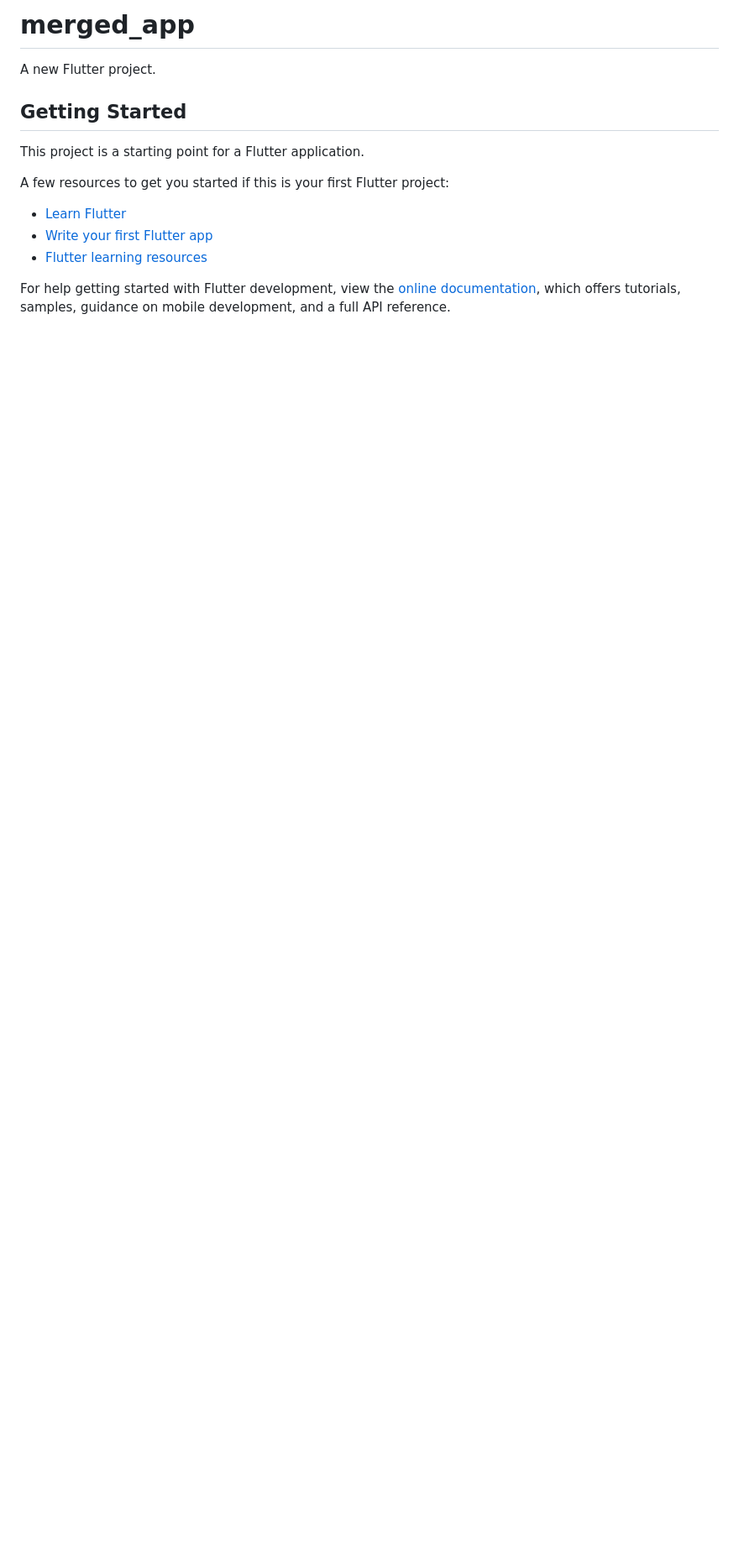
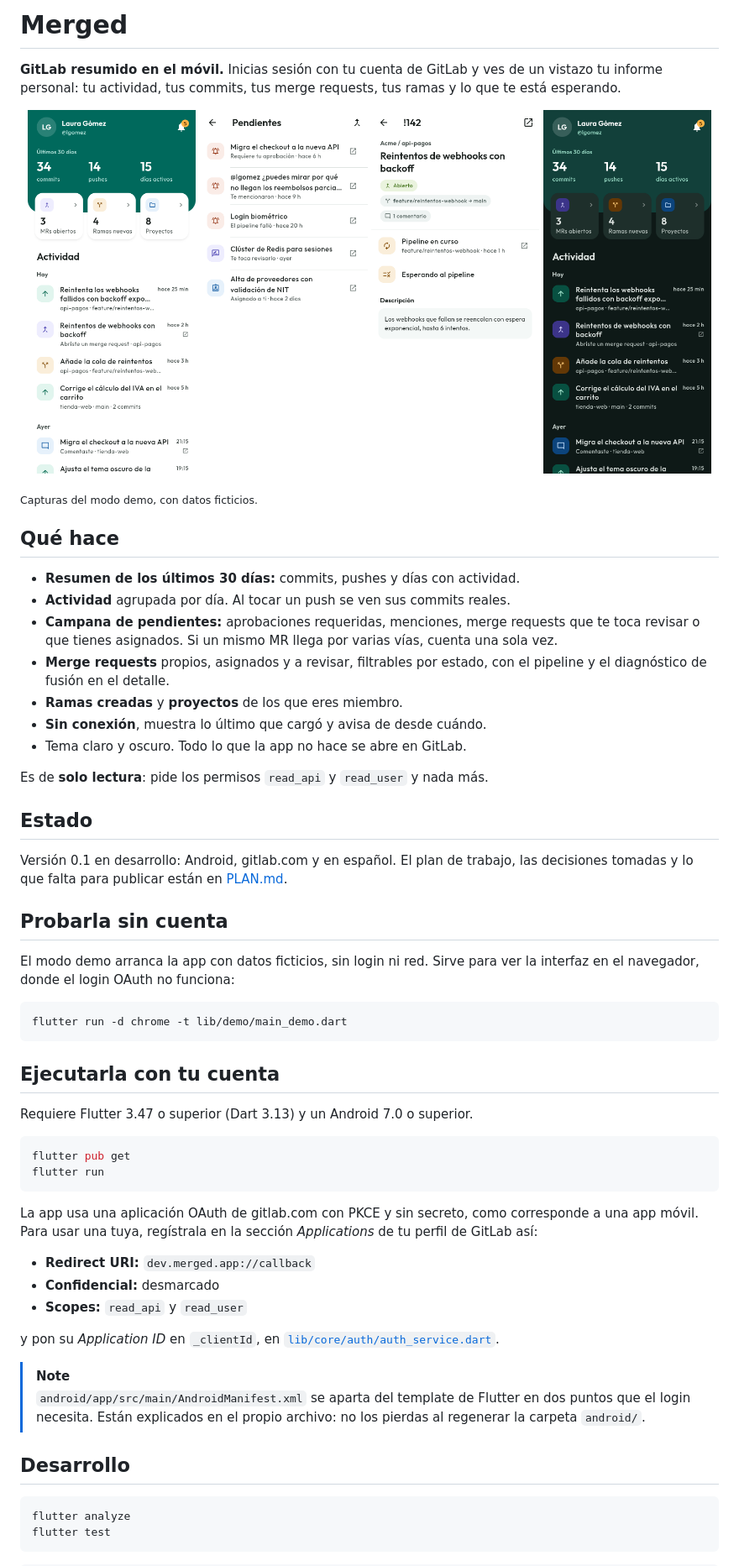
Before and after one commit to ArturDev98/merged_app, a Markdown page: README.md, the part around the change printed below. Shown: that part at 84% size. GitHub-like rendering; pictures changed too: docs/screenshots/inicio-oscuro.png (added), docs/screenshots/inicio.png (added), docs/screenshots/merge-request.png (added); blank space fills up the shorter version.

Commit message:
Actualizado README y se incluyen capturas de pruebas. V2

````diff
--- a/README.md
+++ b/README.md
@@ -1,17 +1,77 @@
-# merged_app
+# Merged
 
-A new Flutter project.
+**GitLab resumido en el móvil.** Inicias sesión con tu cuenta de GitLab y ves de
+un vistazo tu informe personal: tu actividad, tus commits, tus merge requests,
+tus ramas y lo que te está esperando.
 
-## Getting Started
+<p align="center">
+  <img src="docs/screenshots/inicio.png" width="200" alt="Inicio: números de los últimos 30 días, accesos directos y actividad agrupada por día">
+  <img src="docs/screenshots/pendientes.png" width="200" alt="Pendientes: aprobaciones, menciones, revisiones y asignaciones">
+  <img src="docs/screenshots/merge-request.png" width="200" alt="Detalle de un merge request con su pipeline">
+  <img src="docs/screenshots/inicio-oscuro.png" width="200" alt="Inicio en tema oscuro">
+</p>
 
-This project is a starting point for a Flutter application.
+<sub>Capturas del modo demo, con datos ficticios.</sub>
 
-A few resources to get you started if this is your first Flutter project:
+## Qué hace
 
-- [Learn Flutter](https://docs.flutter.dev/get-started/learn-flutter)
-- [Write your first Flutter app](https://docs.flutter.dev/get-started/codelab)
-- [Flutter learning resources](https://docs.flutter.dev/reference/learning-resources)
+- **Resumen de los últimos 30 días:** commits, pushes y días con actividad.
+- **Actividad** agrupada por día. Al tocar un push se ven sus commits reales.
+- **Campana de pendientes:** aprobaciones requeridas, menciones, merge requests
+  que te toca revisar o que tienes asignados. Si un mismo MR llega por varias
+  vías, cuenta una sola vez.
+- **Merge requests** propios, asignados y a revisar, filtrables por estado, con
+  el pipeline y el diagnóstico de fusión en el detalle.
+- **Ramas creadas** y **proyectos** de los que eres miembro.
+- **Sin conexión**, muestra lo último que cargó y avisa de desde cuándo.
+- Tema claro y oscuro. Todo lo que la app no hace se abre en GitLab.
 
-For help getting started with Flutter development, view the
-[online documentation](https://docs.flutter.dev/), which offers tutorials,
-samples, guidance on mobile development, and a full API reference.
+Es de **solo lectura**: pide los permisos `read_api` y `read_user` y nada más.
+
+## Estado
+
+Versión 0.1 en desarrollo: Android, gitlab.com y en español. El plan de trabajo,
+las decisiones tomadas y lo que falta para publicar están en
+[PLAN.md](PLAN.md).
+
+## Probarla sin cuenta
+
+El modo demo arranca la app con datos ficticios, sin login ni red. Sirve para
+ver la interfaz en el navegador, donde el login OAuth no funciona:
+
+```bash
+flutter run -d chrome -t lib/demo/main_demo.dart
+```
+
+## Ejecutarla con tu cuenta
+
+Requiere Flutter 3.47 o superior (Dart 3.13) y un Android 7.0 o superior.
+
+```bash
+flutter pub get
+flutter run
+```
+
+La app usa una aplicación OAuth de gitlab.com con PKCE y sin secreto, como
+corresponde a una app móvil. Para usar una tuya, regístrala en la sección
+*Applications* de tu perfil de GitLab así:
+
+- **Redirect URI:** `dev.merged.app://callback`
+- **Confidencial:** desmarcado
+- **Scopes:** `read_api` y `read_user`
+
+y pon su *Application ID* en `_clientId`, en
+[`lib/core/auth/auth_service.dart`](lib/core/auth/auth_service.dart).
+
+> [!NOTE]
+> `android/app/src/main/AndroidManifest.xml` se aparta del template de Flutter
+> en dos puntos que el login necesita. Están explicados en el propio archivo:
+> no los pierdas al regenerar la carpeta `android/`.
+
+## Desarrollo
+
+```bash
+flutter analyze
+flutter test
+```
+
````
Also changed, not shown: other parts of README.md (+28 -0 lines), 4 other files.
